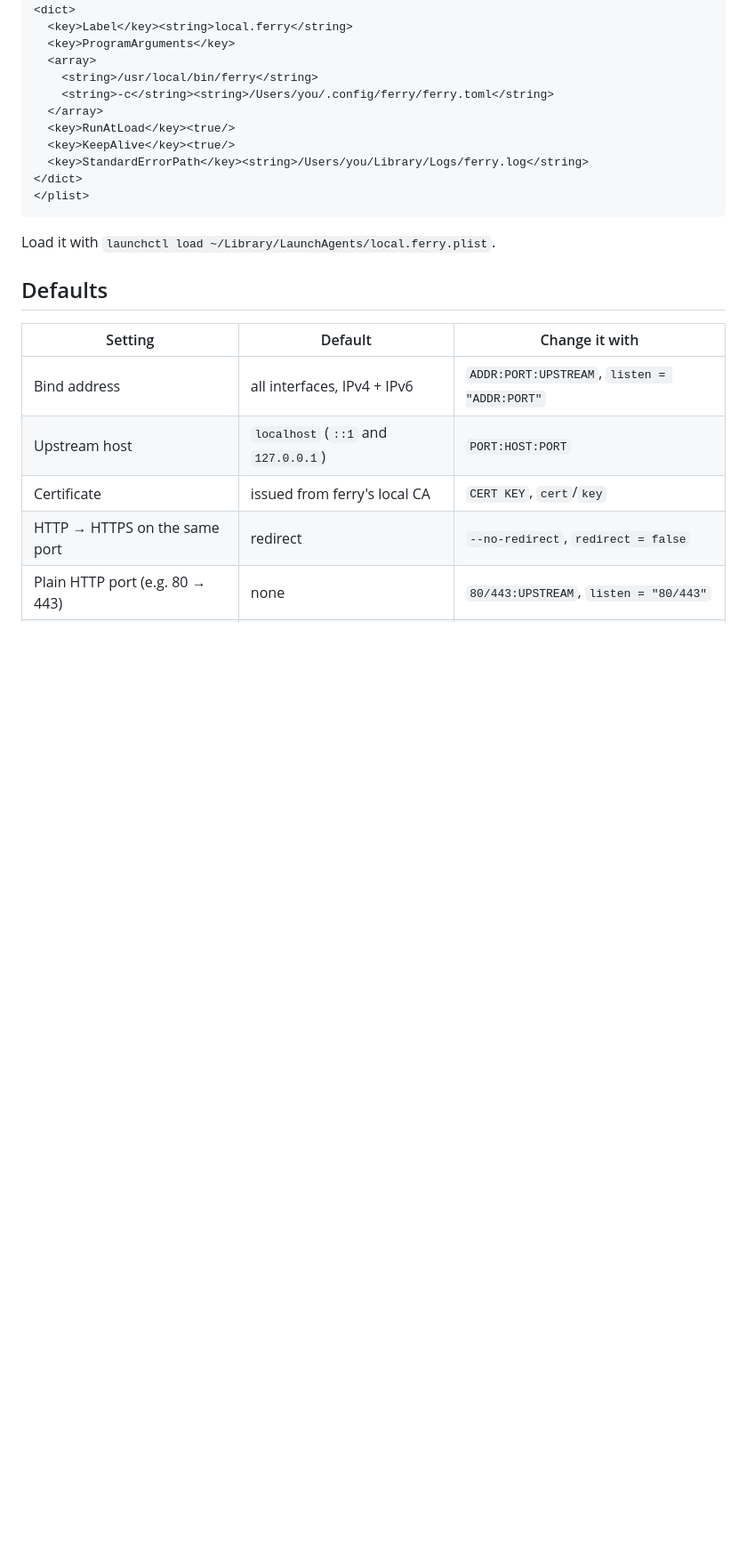
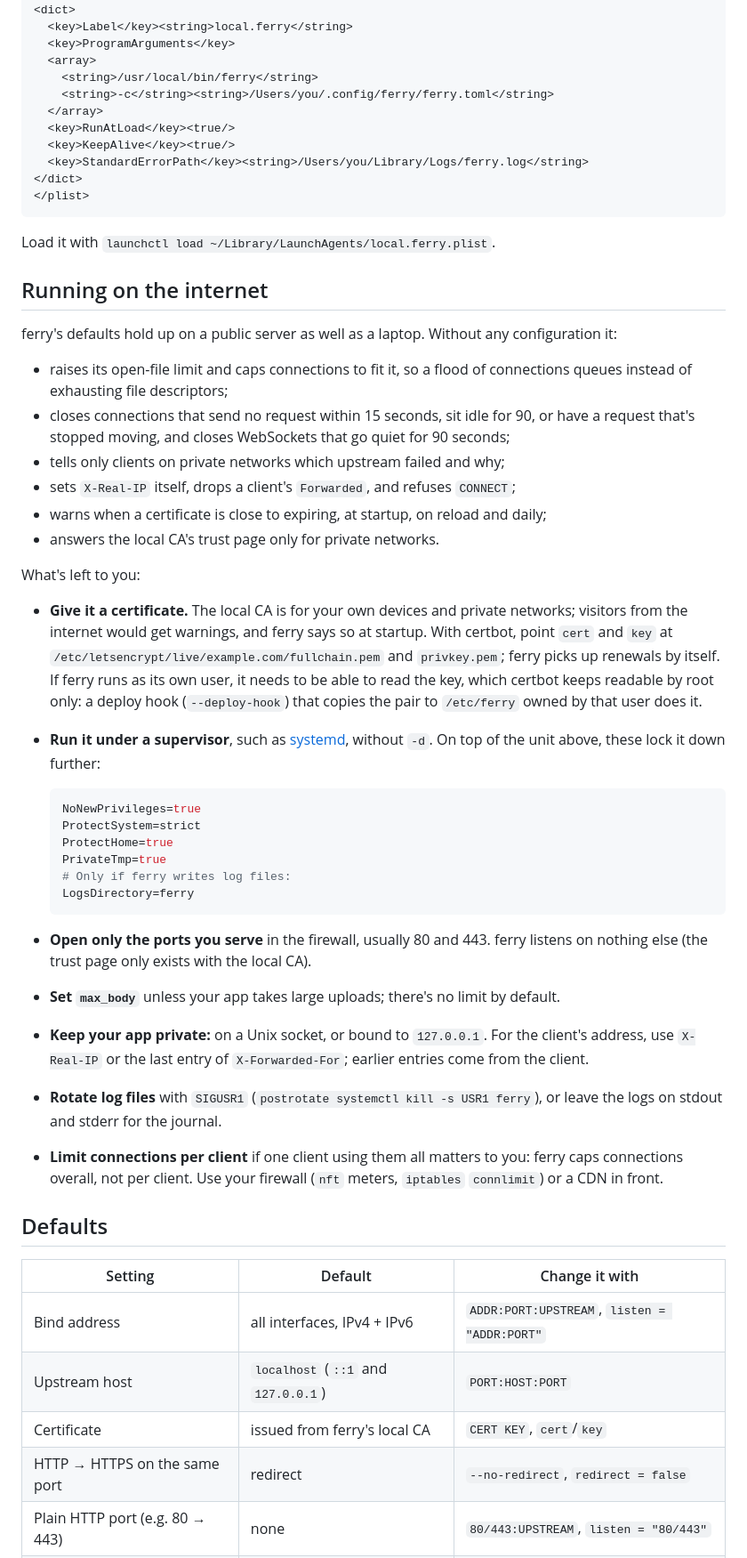
Before and after one commit to octoth0rpe/ferry, a Markdown page: README.md, the part around the change. Shown at 89% size. GitHub-like rendering; blank space fills up the shorter version.

Commit message:
README: running ferry on the internet
What ferry does by default that matters on a public server, and what's
left to the operator: a certificate (and reading certbot's key as
another user), a supervisor with sandboxing, the firewall, max_body,
keeping the app private, which forwarded address to trust, log
rotation, and per-client connection limits.

````diff
--- a/README.md
+++ b/README.md
@@ -596,6 +596,59 @@ WantedBy=multi-user.target
 
 Load it with `launchctl load ~/Library/LaunchAgents/local.ferry.plist`.
 
+## Running on the internet
+
+ferry's defaults hold up on a public server as well as a laptop. Without
+any configuration it:
+
+- raises its open-file limit and caps connections to fit it, so a flood of
+  connections queues instead of exhausting file descriptors;
+- closes connections that send no request within 15 seconds, sit idle for
+  90, or have a request that's stopped moving, and closes WebSockets that
+  go quiet for 90 seconds;
+- tells only clients on private networks which upstream failed and why;
+- sets `X-Real-IP` itself, drops a client's `Forwarded`, and refuses
+  `CONNECT`;
+- warns when a certificate is close to expiring, at startup, on reload and
+  daily;
+- answers the local CA's trust page only for private networks.
+
+What's left to you:
+
+- **Give it a certificate.** The local CA is for your own devices and
+  private networks; visitors from the internet would get warnings, and
+  ferry says so at startup. With certbot, point `cert` and `key` at
+  `/etc/letsencrypt/live/example.com/fullchain.pem` and `privkey.pem`;
+  ferry picks up renewals by itself. If ferry runs as its own user, it needs
+  to be able to read the key, which certbot keeps readable by root only: a
+  deploy hook (`--deploy-hook`) that copies the pair to `/etc/ferry` owned
+  by that user does it.
+- **Run it under a supervisor**, such as [systemd](#systemd), without `-d`.
+  On top of the unit above, these lock it down further:
+
+  ```ini
+  NoNewPrivileges=true
+  ProtectSystem=strict
+  ProtectHome=true
+  PrivateTmp=true
+  # Only if ferry writes log files:
+  LogsDirectory=ferry
+  ```
+
+- **Open only the ports you serve** in the firewall, usually 80 and 443.
+  ferry listens on nothing else (the trust page only exists with the local
+  CA).
+- **Set `max_body`** unless your app takes large uploads; there's no limit by
+  default.
+- **Keep your app private:** on a Unix socket, or bound to `127.0.0.1`. For
+  the client's address, use `X-Real-IP` or the last entry of
+  `X-Forwarded-For`; earlier entries come from the client.
+- **Rotate log files** with `SIGUSR1` (`postrotate systemctl kill -s USR1
+  ferry`), or leave the logs on stdout and stderr for the journal.
+- **Limit connections per client** if one client using them all matters to
+  you: ferry caps connections overall, not per client. Use your firewall
+  (`nft` meters, `iptables` `connlimit`) or a CDN in front.
+
 ## Defaults
 
 | Setting                          | Default                                | Change it with                                |
````
